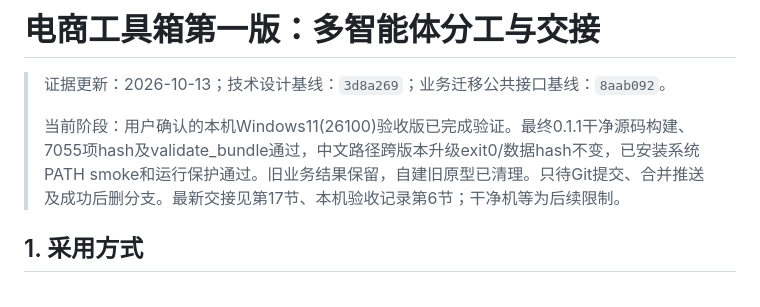
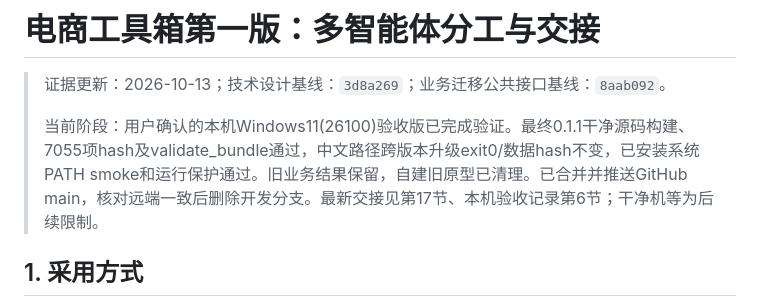
Before and after one commit to Liu771324/TikTokTOP200-LIU-, a Markdown page: docs/TOOLBOX_V1_HANDOFF.md, the part around the change. Drawn GitHub-style.

```diff
--- a/docs/TOOLBOX_V1_HANDOFF.md
+++ b/docs/TOOLBOX_V1_HANDOFF.md
@@ -2,7 +2,7 @@
 
 > 证据更新：2026-10-13；技术设计基线：`3d8a269`；业务迁移公共接口基线：`8aab092`。
 >
-> 当前阶段：用户确认的本机Windows11(26100)验收版已完成验证。最终0.1.1干净源码构建、7055项hash及validate_bundle通过，中文路径跨版本升级exit0/数据hash不变，已安装系统PATH smoke和运行保护通过。旧业务结果保留，自建旧原型已清理。只待Git提交、合并推送及成功后删分支。最新交接见第17节、本机验收记录第6节；干净机等为后续限制。
+> 当前阶段：用户确认的本机Windows11(26100)验收版已完成验证。最终0.1.1干净源码构建、7055项hash及validate_bundle通过，中文路径跨版本升级exit0/数据hash不变，已安装系统PATH smoke和运行保护通过。旧业务结果保留，自建旧原型已清理。已合并并推送GitHub main，核对远端一致后删除开发分支。最新交接见第17节、本机验收记录第6节；干净机等为后续限制。
 
 ## 1. 采用方式
 
```
Also changed, not shown: docs/TOOLBOX_V1_LOCAL_ACCEPTANCE.md (+2 -2 lines).
